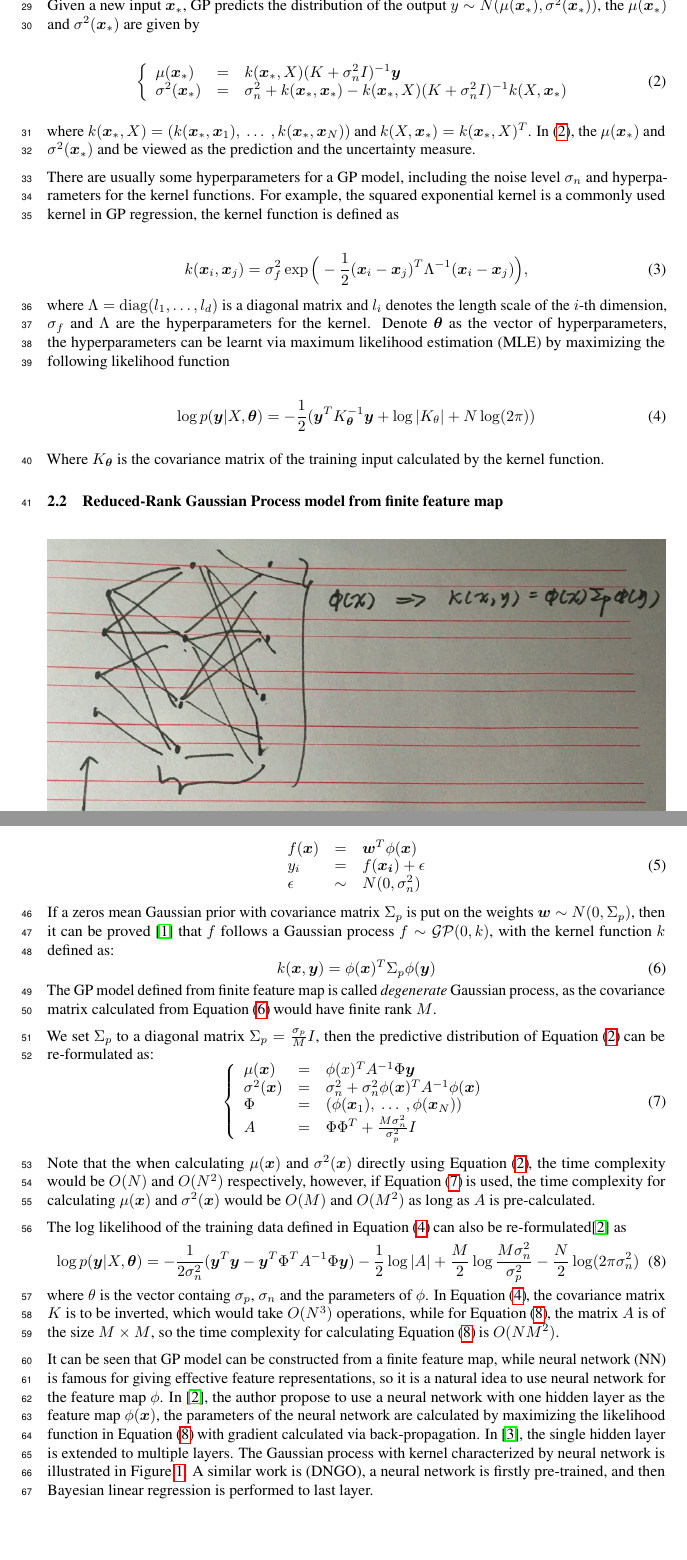
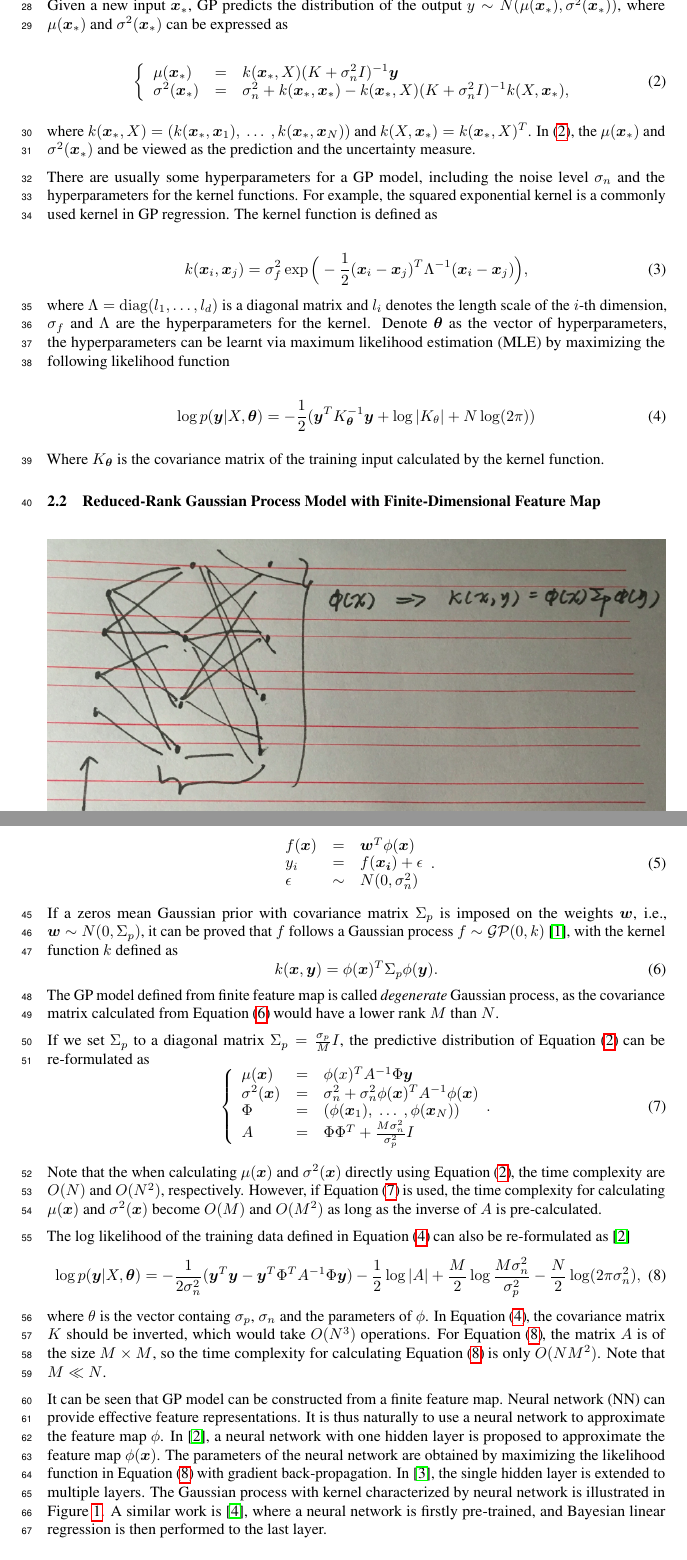
Before and after one commit to Alaya-in-Matrix/NeuralLinear, a LaTeX paper (paper/paper.tex, which reads paper/background.tex): two parts of pages 2 and 3 of 8 before the commit and two parts of pages 2 and 3 of 9 after it, joined at a grey line, cut so that both start at the same text, the shorter picture padded with empty space. Compiled offline with pdfLaTeX.

Commit message:
minor revisions to background.

```diff
--- a/paper/background.tex
+++ b/paper/background.tex
@@ -12,11 +12,11 @@ We use Gaussian process (GP)\cite{GPML} to learn the latent function $f(\bm{x})$
 
-Given a new input $\bm{x}_*$, GP predicts the distribution of the output $y \sim N(\mu(\bm{x}_*), \sigma^2(\bm{x}_*))$, the $\mu(\bm{x}_*)$ and $\sigma^2(\bm{x}_*)$ are given by
+Given a new input $\bm{x}_*$, GP predicts the distribution of the output $y \sim N(\mu(\bm{x}_*), \sigma^2(\bm{x}_*))$, where $\mu(\bm{x}_*)$ and $\sigma^2(\bm{x}_*)$ can be expressed as
 
 \begin{equation}
     \left\{
         \begin{array}{lll}
             \mu(\bm{x}_*)      &=& k(\bm{x}_*, X) (K + \sigma_n^2 I)^{-1} \bm{y} \\
-            \sigma^2(\bm{x}_*) &=& \sigma_n^2 + k(\bm{x}_*, \bm{x}_*) - k(\bm{x}_*, X) (K + \sigma_n^2 I)^{-1} k(X, \bm{x}_*)
+            \sigma^2(\bm{x}_*) &=& \sigma_n^2 + k(\bm{x}_*, \bm{x}_*) - k(\bm{x}_*, X) (K + \sigma_n^2 I)^{-1} k(X, \bm{x}_*),
         \end{array}
     \right.
     \label{eq:GPRPred}
@@ -24,7 +24,7 @@ Given a new input $\bm{x}_*$, GP predicts the distribution of the output $y \sim
 
 where $k(\bm{x}_*, X) = (k(\bm{x}_*, \bm{x}_1),~\dots~,k(\bm{x}_*, \bm{x}_N))$ and $k(X, \bm{x}_*) = k(\bm{x}_*, X)^T$. In \eqref{eq:GPRPred}, the $\mu(\bm{x}_*)$ and $\sigma^2(\bm{x}_*)$ and be viewed as the prediction and the uncertainty measure.
 
-There are usually some hyperparameters for a GP model, including the noise level $\sigma_n$ and hyperparameters for the kernel functions. For example, the squared exponential kernel is a commonly used kernel in GP regression, the kernel function is defined as
+There are usually some hyperparameters for a GP model, including the noise level $\sigma_n$ and the hyperparameters for the kernel functions. For example, the squared exponential kernel is a commonly used kernel in GP regression. The kernel function is defined as
 
 \begin{equation}
     \label{eq:GaussianCovarianceFunction}
@@ -39,7 +39,7 @@ where $\Lambda = \mathrm{diag}(l_1, \dots, l_d)$ is a diagonal matrix and $l_i$
 
 Where $K_{\bm{\theta}}$ is the covariance matrix of the training input calculated by the kernel function.
 
-\subsection{Reduced-Rank Gaussian Process model from finite feature map}\label{sec:NNGP}
+\subsection{Reduced-Rank Gaussian Process Model with Finite-Dimensional Feature Map}\label{sec:NNGP}
 
 \begin{figure}[!htb]
     \centering
@@ -56,19 +56,19 @@ A Gaussian process model can also be derived from a weight space view, let $\phi
         f(\bm{x}) &=&    \bm{w}^T \phi(\bm{x})   \\
         y_i       &=&    f(\bm{x_i}) + \epsilon  \\
         \epsilon  &\sim& N(0, \sigma_n^2)
-    \end{array}
+    \end{array}.
 \end{equation}
 
-If a zeros mean Gaussian prior with covariance matrix $\Sigma_p$ is put on the weights $\bm{w} \sim N(0, \Sigma_p)$, then it can be proved \cite{GPML} that $f$ follows a Gaussian process $f \sim \mathcal{GP}(0, k)$, with the kernel function $k$ defined as:
+If a zeros mean Gaussian prior with covariance matrix $\Sigma_p$ is imposed on the weights $\bm{w}$, i.e., $\bm{w} \sim N(0, \Sigma_p)$, it can be proved that $f$ follows a Gaussian process $f \sim \mathcal{GP}(0, k)$ \cite{GPML}, with the kernel function $k$ defined as
 \begin{equation}
     \label{eq:kernel_from_weight}
-    k(\bm{x}, \bm{y}) = \phi(\bm{x})^T \Sigma_p \phi(\bm{y})
+    k(\bm{x}, \bm{y}) = \phi(\bm{x})^T \Sigma_p \phi(\bm{y}).
 \end{equation}
-The GP model defined from finite feature map is called \emph{degenerate} Gaussian process, as the covariance matrix calculated from \Fref{eq:kernel_from_weight} would have finite rank $M$.
+The GP model defined from finite feature map is called \emph{degenerate} Gaussian process, as the covariance matrix calculated from \Fref{eq:kernel_from_weight} would have a lower rank $M$ than $N$.
 
 %XXX: mension the matrix inversion lemma
 
-We set $\Sigma_p$ to a diagonal matrix $\Sigma_p = \frac{\sigma_p}{M} I$, then the predictive distribution of \Fref{eq:GPRPred} can be re-formulated as:
+If we set $\Sigma_p$ to a diagonal matrix $\Sigma_p = \frac{\sigma_p}{M} I$, the predictive distribution of \Fref{eq:GPRPred} can be re-formulated as
 \begin{equation}
     \left\{
         \begin{array}{lll}
@@ -76,22 +76,22 @@ We set $\Sigma_p$ to a diagonal matrix $\Sigma_p = \frac{\sigma_p}{M} I$, then t
             \sigma^2(\bm{x}) &= & \sigma_n^2 + \sigma_n^2 \phi(\bm{x})^T A^{-1} \phi(\bm{x}) \\
             \Phi             &= & (\phi(\bm{x}_1),~\dots~,\phi(\bm{x}_N)) \\
             A                &= & \Phi \Phi^T + \frac{M \sigma_n^2}{\sigma_p^2} I
-        \end{array}
+        \end{array}.
     \right.
     \label{eq:DegeneratePred}
 \end{equation}
 
-Note that the when calculating $\mu(\bm{x})$ and $\sigma^2(\bm{x})$ directly using \Fref{eq:GPRPred}, the time complexity would be $O(N)$ and $O(N^2)$ respectively, however, if \Fref{eq:DegeneratePred} is used, the time complexity for calculating $\mu(\bm{x})$ and $\sigma^2(\bm{x})$ would be $O(M)$ and $O(M^2)$ as long as $A$ is pre-calculated.
+Note that the when calculating $\mu(\bm{x})$ and $\sigma^2(\bm{x})$ directly using \Fref{eq:GPRPred}, the time complexity are $O(N)$ and $O(N^2)$, respectively. However, if \Fref{eq:DegeneratePred} is used, the time complexity for calculating $\mu(\bm{x})$ and $\sigma^2(\bm{x})$ become $O(M)$ and $O(M^2)$ as long as the inverse of $A$ is pre-calculated.
 
-The log likelihood of the training data defined in \Fref{eq:GPloglikelihood} can also be re-formulated\cite{lazaro2010marginalized} as\:
+The log likelihood of the training data defined in \Fref{eq:GPloglikelihood} can also be re-formulated as \cite{lazaro2010marginalized}
 \begin{equation}
     \label{eq:DegenerateGPloglikelihood}
-    \log p(\bm{y} | X, \bm{\theta}) = -\frac{1}{2\sigma_n^2}(\bm{y}^T\bm{y} - \bm{y}^T \Phi^T A^{-1} \Phi \bm{y}) - \frac{1}{2}\log |A| + \frac{M}{2} \log \frac{M \sigma_n^2}{\sigma_p^2} - \frac{N}{2} \log(2 \pi \sigma_n^2)
+    \log p(\bm{y} | X, \bm{\theta}) = -\frac{1}{2\sigma_n^2}(\bm{y}^T\bm{y} - \bm{y}^T \Phi^T A^{-1} \Phi \bm{y}) - \frac{1}{2}\log |A| + \frac{M}{2} \log \frac{M \sigma_n^2}{\sigma_p^2} - \frac{N}{2} \log(2 \pi \sigma_n^2),
 \end{equation}
-where $\theta$ is the vector containg $\sigma_p$, $\sigma_n$ and the parameters of $\phi$. In \Fref{eq:GPloglikelihood}, the covariance matrix $K$ is to be inverted, which would take $O(N^3)$ operations, while for \Fref{eq:DegenerateGPloglikelihood}, the matrix $A$ is of the size $M \times M$, so the time complexity for calculating \Fref{eq:DegenerateGPloglikelihood} is $O(NM^2)$.
+where $\theta$ is the vector containg $\sigma_p$, $\sigma_n$ and the parameters of $\phi$. In \Fref{eq:GPloglikelihood}, the covariance matrix $K$ should be inverted, which would take $O(N^3)$ operations. For \Fref{eq:DegenerateGPloglikelihood}, the matrix $A$ is of the size $M \times M$, so the time complexity for calculating \Fref{eq:DegenerateGPloglikelihood} is only $O(NM^2)$. Note that $M \ll N$.
 
 % XXX: the loss function for the
-It can be seen that GP model can be constructed from a finite feature map, while neural network (NN) is famous for giving effective feature representations, so it is a natural idea to use neural network for the feature map $\phi$. In \cite{lazaro2010marginalized}, the author propose to use a neural network with one hidden layer as the feature map $\phi(\bm{x})$, the parameters of the neural network are calculated by maximizing the likelihood function in \Fref{eq:DegenerateGPloglikelihood} with gradient calculated via back-propagation. In \cite{huang2015scalable}, the single hidden layer is extended to multiple layers. The Gaussian process with kernel characterized by neural network is illustrated in \Fref{fig:NNGP}. A similar work is (DNGO), a neural network is firstly pre-trained, and then Bayesian linear regression is performed to last layer.
+It can be seen that GP model can be constructed from a finite feature map. Neural network (NN) can provide effective feature representations. It is thus naturally to use a neural network to approximate the feature map $\phi$. In \cite{lazaro2010marginalized}, a neural network with one hidden layer is proposed to approximate the feature map $\phi(\bm{x})$. The parameters of the neural network are obtained by maximizing the likelihood function in \Fref{eq:DegenerateGPloglikelihood} with gradient back-propagation. In \cite{huang2015scalable}, the single hidden layer is extended to multiple layers. The Gaussian process with kernel characterized by neural network is illustrated in \Fref{fig:NNGP}. A similar work is \cite{snoek2015scalable}, where a neural network is firstly pre-trained, and Bayesian linear regression is then performed to the last layer.
 
 % \paragraph{Deep ensemble}
 \subsection{Model averaging to improve the quality of probabilistic neural network models}\label{sec:deepensemble}
```
Also changed, not shown: paper/paper.tex (+1 -1 lines), paper/ref.bib (+9 -1 lines), paper/background.tex (8 more changed lines).
